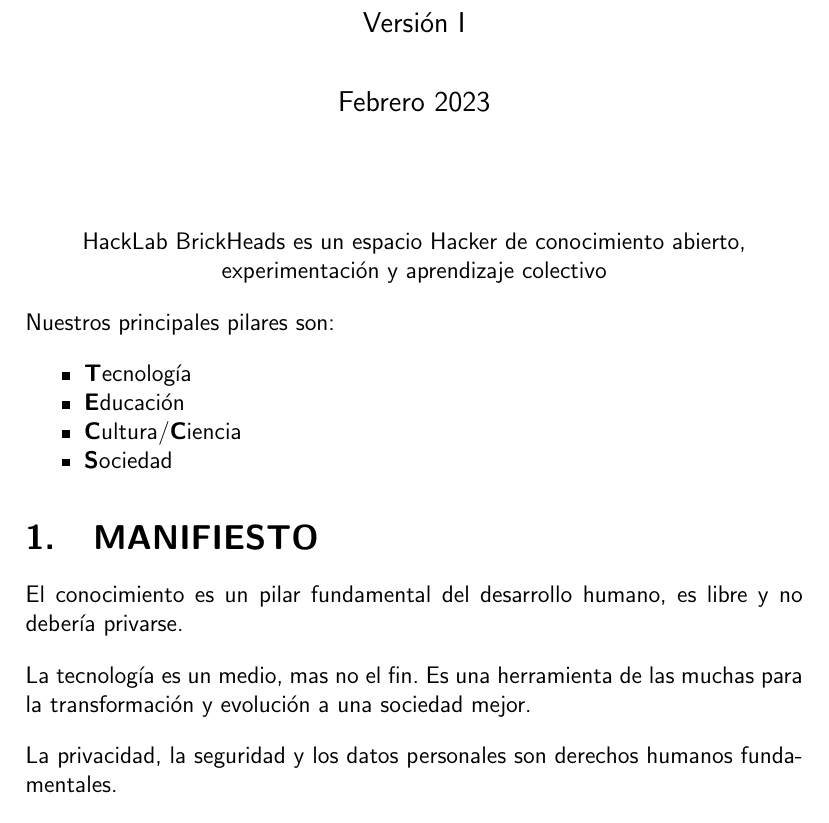
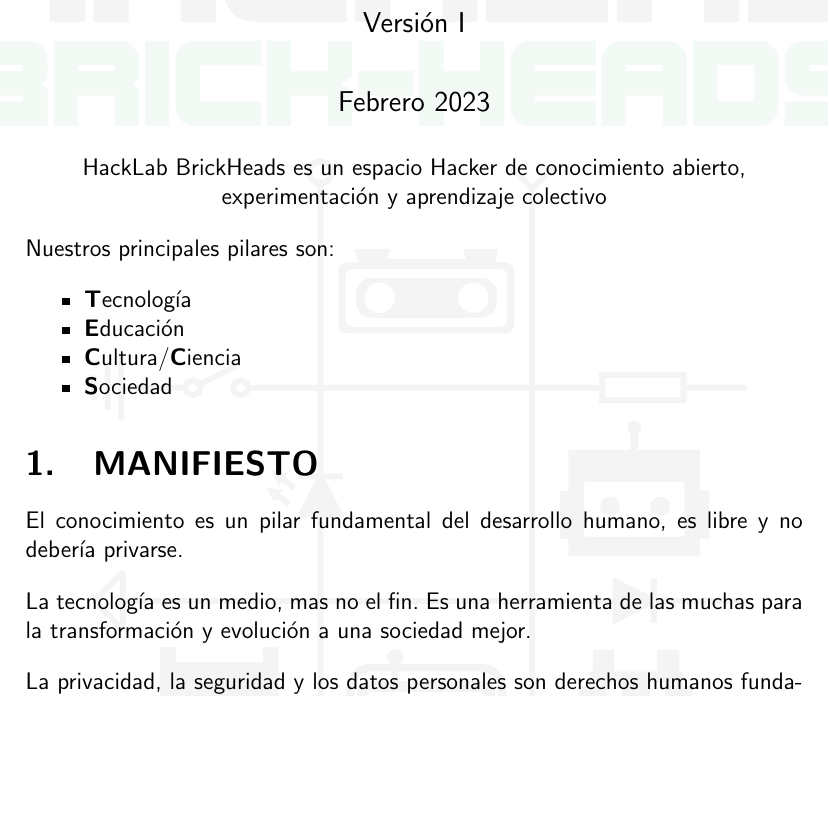
Before and after one commit to HackLab-BrickHeads-Cochabamba/formalidades, a LaTeX document (reglamento.tex): part of page 1 of 4, cut so that both start at the same text, the shorter picture padded with empty space. Compiled offline with pdfLaTeX.

Commit message:
feat: watermark

```diff
--- a/reglamento.tex
+++ b/reglamento.tex
@@ -1,25 +1,34 @@
 \documentclass[12pt, letterpaper]{article}
+\usepackage{draftwatermark}
+\usepackage[spanish]{babel}
 \usepackage{graphicx}
-\usepackage[spanish]{babel}
 \usepackage{parskip}
 \usepackage{enumitem}
-
+\usepackage{transparent}
 
 % Document Settings
 \setlength{\parindent}{0cm}
 \setlength{\parskip}{4mm}
 \setlist{nosep}
 \renewcommand{\familydefault}{\sfdefault}
+\SetWatermarkText{
+    {\transparent{0.05}\includegraphics[width=16cm]{./images/square_dark.png}}
+}
+% \SetWatermarkScale{5}
+\SetWatermarkColor[gray]{0.1}
+\SetWatermarkAngle{0}
 
 % Metadata
 \title{Reglamento Interno ``HackLab BrickHeads''}
 \author{Versión I}
 \date{Febrero 2023}
 
+
 % Document
 \begin{document}
     \maketitle
-    \hspace{1cm}
+    % \hspace{1cm}
+
     \begin{center}
         HackLab BrickHeads es un espacio Hacker de conocimiento abierto,
         experimentación y aprendizaje colectivo
```
Also changed, not shown: images/square_dark.png (added), 1 other file.
